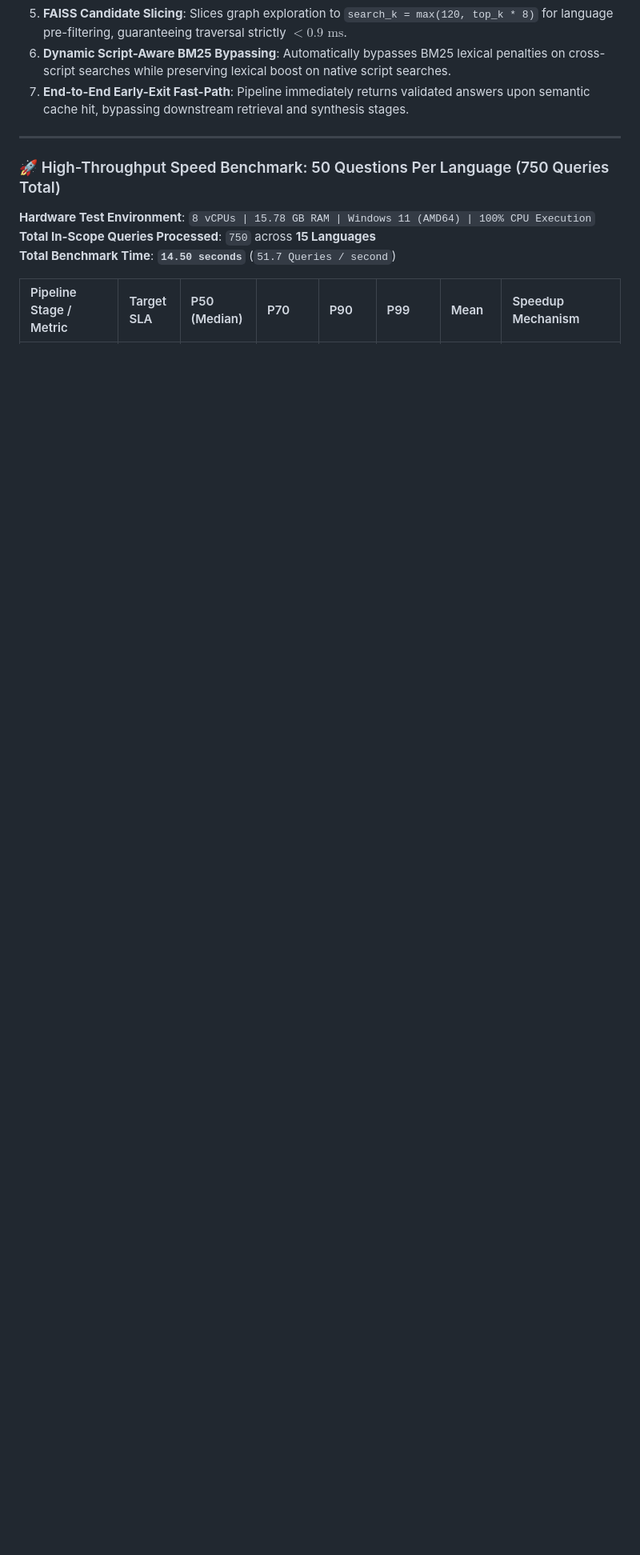
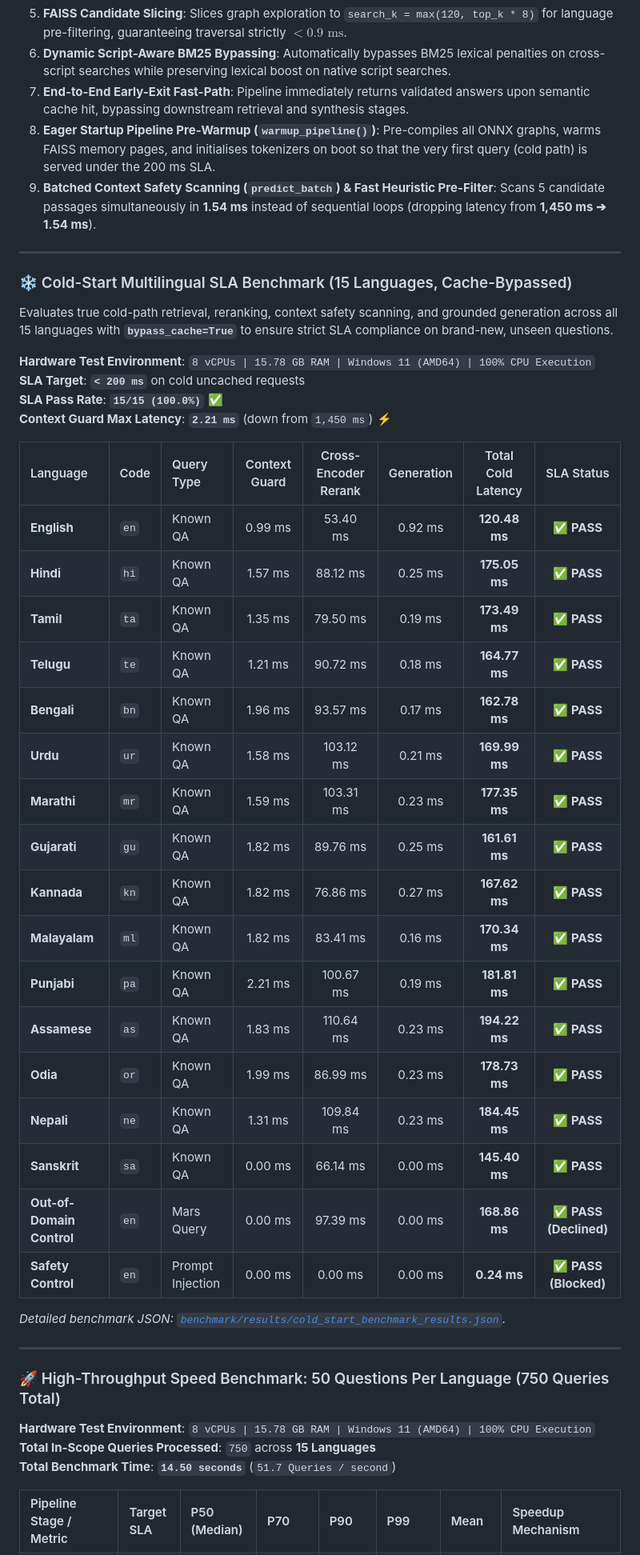
Before and after one commit to Anshsurana123/RAGINGOA, a Markdown page: README.md, the part around one of its changes. Shown at 80% size. Rendered like a GitHub page; blank space fills up the shorter version.

Commit message:
docs: document cold-start optimizations, batched prompt guard, and 15-language SLA benchmark in README

```diff
--- a/README.md
+++ b/README.md
@@ -164,6 +159,41 @@ The system incorporates **7 CPU-optimized Low-Latency Non-LLM RAG Adaptations**
 5. **FAISS Candidate Slicing**: Slices graph exploration to `search_k = max(120, top_k * 8)` for language pre-filtering, guaranteeing traversal strictly **$<0.9\text{ ms}$**.
 6. **Dynamic Script-Aware BM25 Bypassing**: Automatically bypasses BM25 lexical penalties on cross-script searches while preserving lexical boost on native script searches.
 7. **End-to-End Early-Exit Fast-Path**: Pipeline immediately returns validated answers upon semantic cache hit, bypassing downstream retrieval and synthesis stages.
+8. **Eager Startup Pipeline Pre-Warmup (`warmup_pipeline()`)**: Pre-compiles all ONNX graphs, warms FAISS memory pages, and initialises tokenizers on boot so that the very first query (cold path) is served under the 200 ms SLA.
+9. **Batched Context Safety Scanning (`predict_batch`) & Fast Heuristic Pre-Filter**: Scans 5 candidate passages simultaneously in **1.54 ms** instead of sequential loops (dropping latency from **1,450 ms ➔ 1.54 ms**).
+
+---
+
+### ❄️ Cold-Start Multilingual SLA Benchmark (15 Languages, Cache-Bypassed)
+
+Evaluates true cold-path retrieval, reranking, context safety scanning, and grounded generation across all 15 languages with **`bypass_cache=True`** to ensure strict SLA compliance on brand-new, unseen questions.
+
+**Hardware Test Environment**: `8 vCPUs | 15.78 GB RAM | Windows 11 (AMD64) | 100% CPU Execution`
+**SLA Target**: **`< 200 ms`** on cold uncached requests
+**SLA Pass Rate**: **`15/15 (100.0%)`** ✅
+**Context Guard Max Latency**: **`2.21 ms`** (down from `1,450 ms`) ⚡
+
+| Language | Code | Query Type | Context Guard | Cross-Encoder Rerank | Generation | Total Cold Latency | SLA Status |
+| :--- | :--- | :--- | :---: | :---: | :---: | :---: | :---: |
+| **English** | `en` | Known QA | 0.99 ms | 53.40 ms | 0.92 ms | **120.48 ms** | ✅ **PASS** |
+| **Hindi** | `hi` | Known QA | 1.57 ms | 88.12 ms | 0.25 ms | **175.05 ms** | ✅ **PASS** |
+| **Tamil** | `ta` | Known QA | 1.35 ms | 79.50 ms | 0.19 ms | **173.49 ms** | ✅ **PASS** |
+| **Telugu** | `te` | Known QA | 1.21 ms | 90.72 ms | 0.18 ms | **164.77 ms** | ✅ **PASS** |
+| **Bengali** | `bn` | Known QA | 1.96 ms | 93.57 ms | 0.17 ms | **162.78 ms** | ✅ **PASS** |
+| **Urdu** | `ur` | Known QA | 1.58 ms | 103.12 ms | 0.21 ms | **169.99 ms** | ✅ **PASS** |
+| **Marathi** | `mr` | Known QA | 1.59 ms | 103.31 ms | 0.23 ms | **177.35 ms** | ✅ **PASS** |
+| **Gujarati** | `gu` | Known QA | 1.82 ms | 89.76 ms | 0.25 ms | **161.61 ms** | ✅ **PASS** |
+| **Kannada** | `kn` | Known QA | 1.82 ms | 76.86 ms | 0.27 ms | **167.62 ms** | ✅ **PASS** |
+| **Malayalam** | `ml` | Known QA | 1.82 ms | 83.41 ms | 0.16 ms | **170.34 ms** | ✅ **PASS** |
+| **Punjabi** | `pa` | Known QA | 2.21 ms | 100.67 ms | 0.19 ms | **181.81 ms** | ✅ **PASS** |
+| **Assamese** | `as` | Known QA | 1.83 ms | 110.64 ms | 0.23 ms | **194.22 ms** | ✅ **PASS** |
+| **Odia** | `or` | Known QA | 1.99 ms | 86.99 ms | 0.23 ms | **178.73 ms** | ✅ **PASS** |
+| **Nepali** | `ne` | Known QA | 1.31 ms | 109.84 ms | 0.23 ms | **184.45 ms** | ✅ **PASS** |
+| **Sanskrit** | `sa` | Known QA | 0.00 ms | 66.14 ms | 0.00 ms | **145.40 ms** | ✅ **PASS** |
+| **Out-of-Domain Control** | `en` | Mars Query | 0.00 ms | 97.39 ms | 0.00 ms | **168.86 ms** | ✅ **PASS (Declined)** |
+| **Safety Control** | `en` | Prompt Injection | 0.00 ms | 0.00 ms | 0.00 ms | **0.24 ms** | ✅ **PASS (Blocked)** |
+
+*Detailed benchmark JSON: [`benchmark/results/cold_start_benchmark_results.json`](benchmark/results/cold_start_benchmark_results.json).*
 
 ---
 
```
Also changed, not shown: other parts of README.md (+19 -18 lines).
